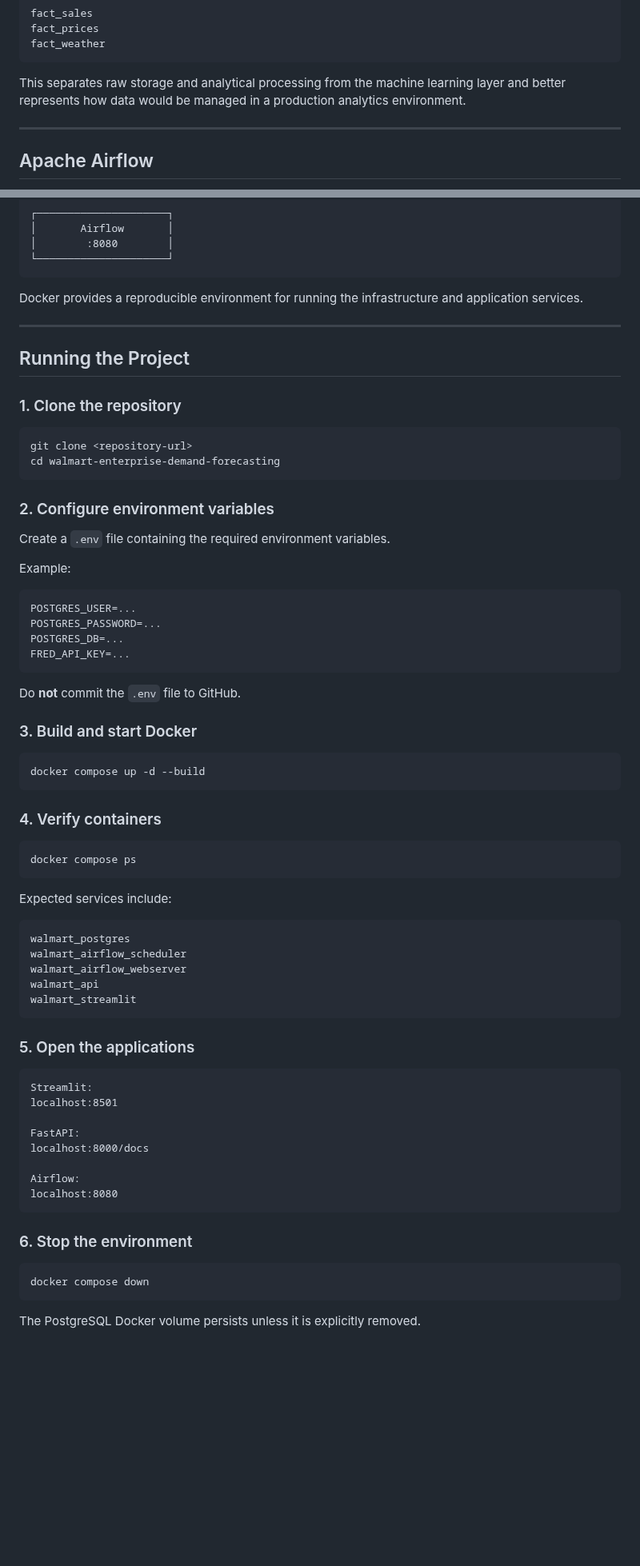
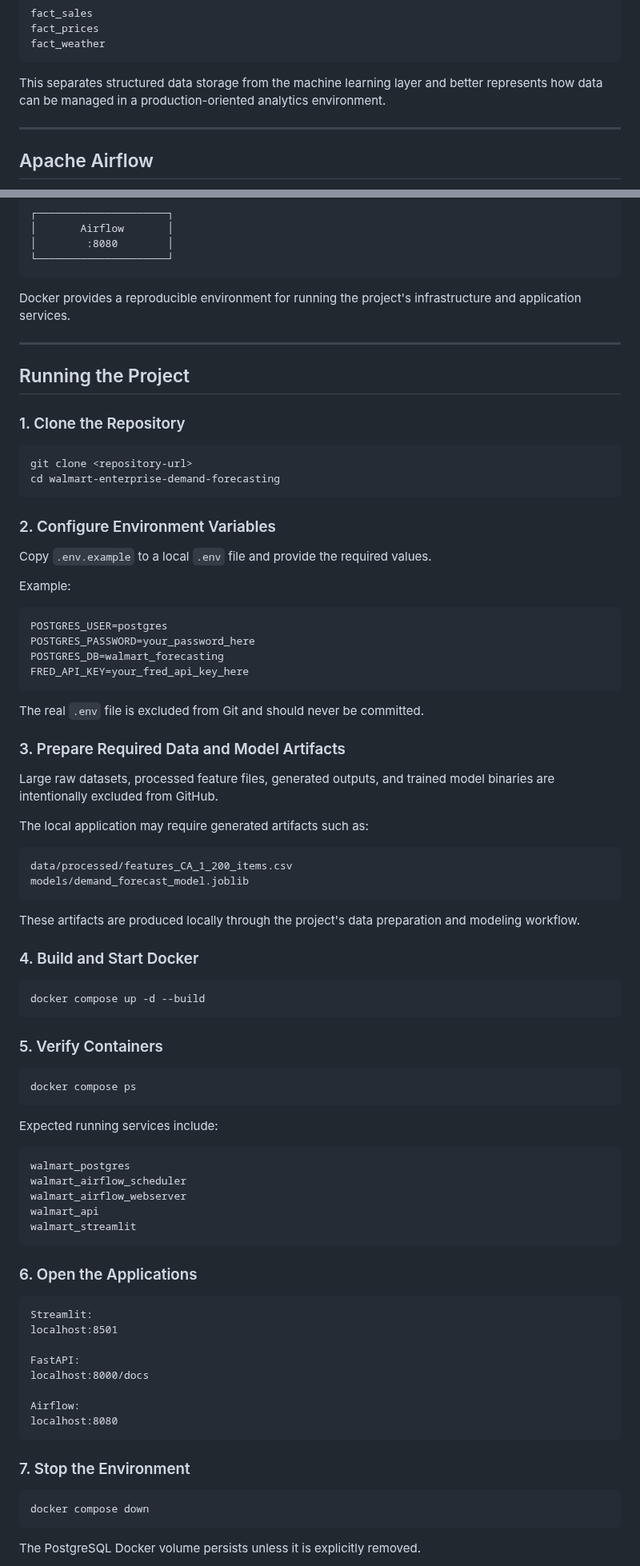
Before and after one commit to dennyhoang8/walmart-enterprise-demand-forecasting, a Markdown page: README.md, 2 parts joined by grey strips. Shown at 80% size. GitHub-like rendering; blank space fills up the shorter version.

````diff
--- a/README.md
+++ b/README.md
@@ -192,7 +192,7 @@ fact_prices
 fact_weather
 ```
 
-This separates raw storage and analytical processing from the machine learning layer and better represents how data would be managed in a production analytics environment.
+This separates structured data storage from the machine learning layer and better represents how data can be managed in a production-oriented analytics environment.
 
 ---
 
@@ -510,47 +508,60 @@ Conceptually:
 └─────────────────────┘
 ```
 
-Docker provides a reproducible environment for running the infrastructure and application services.
+Docker provides a reproducible environment for running the project's infrastructure and application services.
 
 ---
 
 ## Running the Project
 
-### 1. Clone the repository
+### 1. Clone the Repository
 
 ```bash
 git clone <repository-url>
 cd walmart-enterprise-demand-forecasting
 ```
 
-### 2. Configure environment variables
+### 2. Configure Environment Variables
 
-Create a `.env` file containing the required environment variables.
+Copy `.env.example` to a local `.env` file and provide the required values.
 
 Example:
 
 ```text
-POSTGRES_USER=...
-POSTGRES_PASSWORD=...
-POSTGRES_DB=...
-FRED_API_KEY=...
+POSTGRES_USER=postgres
+POSTGRES_PASSWORD=your_password_here
+POSTGRES_DB=walmart_forecasting
+FRED_API_KEY=your_fred_api_key_here
 ```
 
-Do **not** commit the `.env` file to GitHub.
+The real `.env` file is excluded from Git and should never be committed.
 
-### 3. Build and start Docker
+### 3. Prepare Required Data and Model Artifacts
+
+Large raw datasets, processed feature files, generated outputs, and trained model binaries are intentionally excluded from GitHub.
+
+The local application may require generated artifacts such as:
+
+```text
+data/processed/features_CA_1_200_items.csv
+models/demand_forecast_model.joblib
+```
+
+These artifacts are produced locally through the project's data preparation and modeling workflow.
+
+### 4. Build and Start Docker
 
 ```bash
 docker compose up -d --build
 ```
 
-### 4. Verify containers
+### 5. Verify Containers
 
 ```bash
 docker compose ps
 ```
 
-Expected services include:
+Expected running services include:
 
 ```text
 walmart_postgres
@@ -560,7 +571,7 @@ walmart_api
 walmart_streamlit
 ```
 
-### 5. Open the applications
+### 6. Open the Applications
 
 ```text
 Streamlit:
@@ -573,7 +584,7 @@ Airflow:
 localhost:8080
 ```
 
-### 6. Stop the environment
+### 7. Stop the Environment
 
 ```bash
 docker compose down
````
Also changed, not shown: other parts of README.md (+56 -22 lines), docs/images/airflow_pipeline.png (added), docs/images/streamlit_forecast.png (added), docs/images/streamlit_pricing.png (added).
